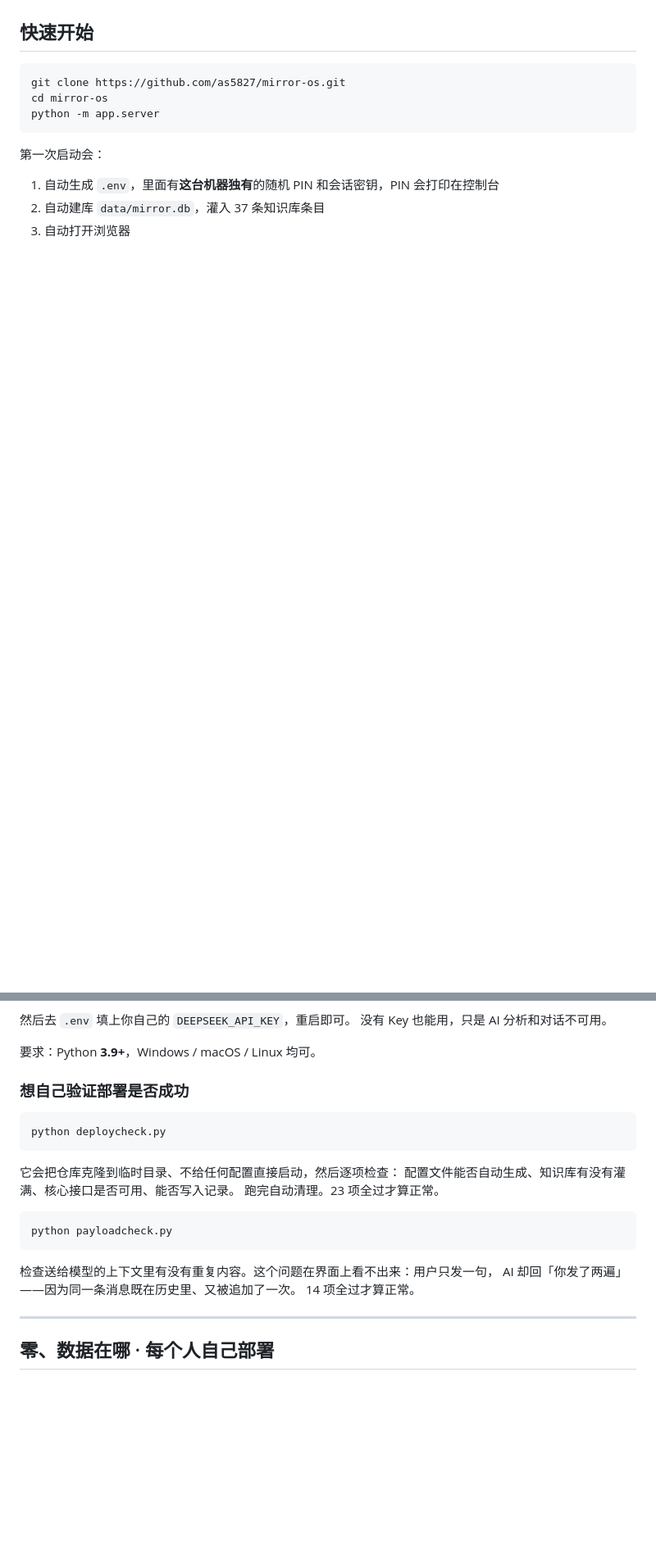
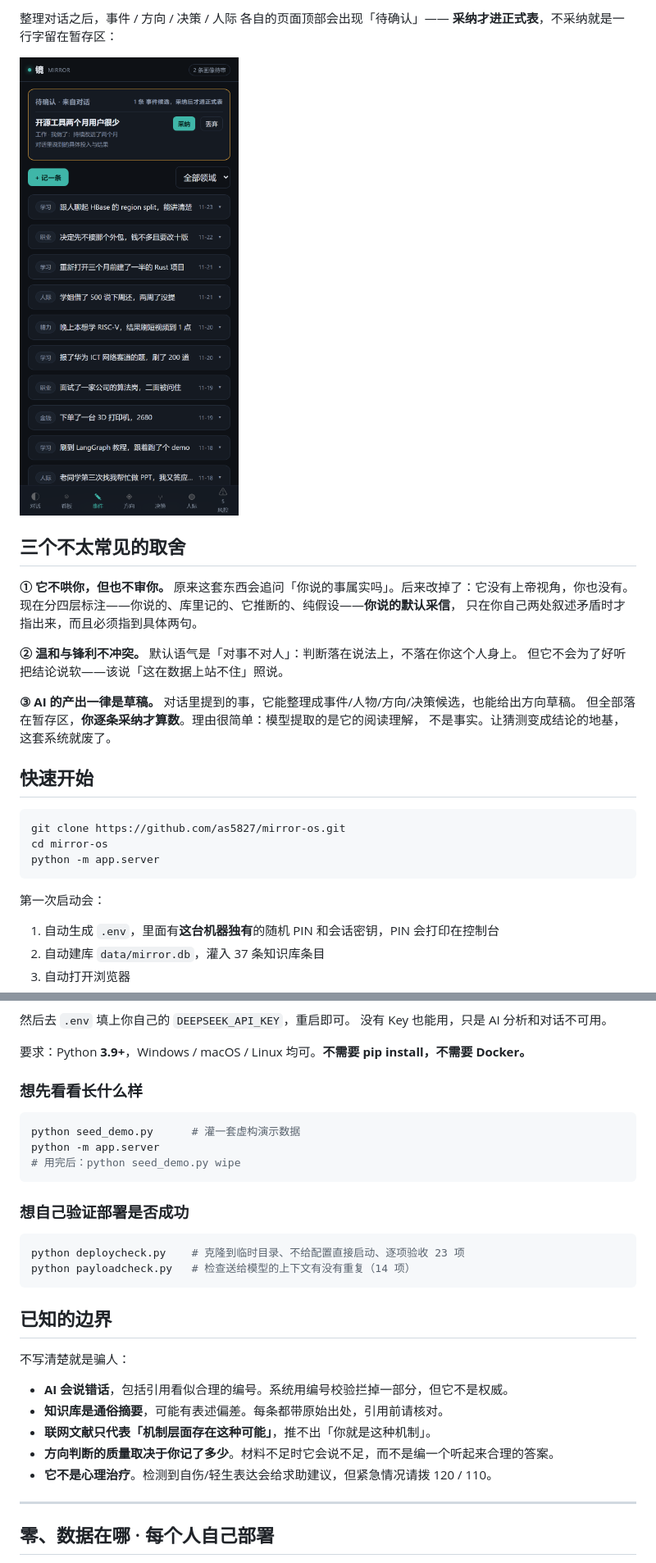
Before and after one commit to as5827/mirror-os, a Markdown page: README.md, 2 parts joined by grey strips. Shown at 82% size. Rendered like a GitHub page; pictures changed too: docs/pending.png (added); blank space fills up the shorter version.

Commit message:
docs: 重写开头介绍 + 三张演示截图
原来的 README 直接进功能说明，读者不知道这东西解决什么问题。
新开头按「痛点 -> 和普通工具的区别 -> 界面 -> 三个设计取舍 -> 快速开始 -> 诚实边界」重排。

截图用独立演示库（data/demo.db）生成，全部是虚构数据，不含任何真实对话；
截完即删库，仓库里只留 docs/ 下三张图。

````diff
--- a/README.md
+++ b/README.md
@@ -10,3 +41,23 @@
+整理对话之后，事件 / 方向 / 决策 / 人际 各自的页面顶部会出现「待确认」——
+**采纳才进正式表**，不采纳就是一行字留在暂存区：
+
+![待确认候选](docs/pending.png)
+
+## 三个不太常见的取舍
+
+**① 它不哄你，但也不审你。**
+原来这套东西会追问「你说的事属实吗」。后来改掉了：它没有上帝视角，你也没有。
+现在分四层标注——你说的、库里记的、它推断的、纯假设——**你说的默认采信**，
+只在你自己两处叙述矛盾时才指出来，而且必须指到具体两句。
+
+**② 温和与锋利不冲突。**
+默认语气是「对事不对人」：判断落在说法上，不落在你这个人身上。
+但它不会为了好听把结论说软——该说「这在数据上站不住」照说。
+
+**③ AI 的产出一律是草稿。**
+对话里提到的事，它能整理成事件/人物/方向/决策候选，也能给出方向草稿。
+但全部落在暂存区，**你逐条采纳才算数**。理由很简单：模型提取的是它的阅读理解，
+不是事实。让猜测变成结论的地基，这套系统就废了。
 
 ## 快速开始
 
@@ -25,25 +76,32 @@ python -m app.server
 然后去 `.env` 填上你自己的 `DEEPSEEK_API_KEY`，重启即可。
 没有 Key 也能用，只是 AI 分析和对话不可用。
 
-要求：Python **3.9+**，Windows / macOS / Linux 均可。
+要求：Python **3.9+**，Windows / macOS / Linux 均可。**不需要 pip install，不需要 Docker。**
+
+### 想先看看长什么样
+
+```bash
+python seed_demo.py      # 灌一套虚构演示数据
+python -m app.server
+# 用完后：python seed_demo.py wipe
+```
 
 ### 想自己验证部署是否成功
 
 ```bash
-python deploycheck.py
+python deploycheck.py    # 克隆到临时目录、不给配置直接启动、逐项验收 23 项
+python payloadcheck.py   # 检查送给模型的上下文有没有重复（14 项）
 ```
 
-它会把仓库克隆到临时目录、不给任何配置直接启动，然后逐项检查：
-配置文件能否自动生成、知识库有没有灌满、核心接口是否可用、能否写入记录。
-跑完自动清理。23 项全过才算正常。
+## 已知的边界
 
-```bash
-python payloadcheck.py
-```
+不写清楚就是骗人：
 
-检查送给模型的上下文里有没有重复内容。这个问题在界面上看不出来：用户只发一句，
-AI 却回「你发了两遍」——因为同一条消息既在历史里、又被追加了一次。
-14 项全过才算正常。
+- **AI 会说错话**，包括引用看似合理的编号。系统用编号校验拦掉一部分，但它不是权威。
+- **知识库是通俗摘要**，可能有表述偏差。每条都带原始出处，引用前请核对。
+- **联网文献只代表「机制层面存在这种可能」**，推不出「你就是这种机制」。
+- **方向判断的质量取决于你记了多少**。材料不足时它会说不足，而不是编一个听起来合理的答案。
+- **它不是心理治疗**。检测到自伤/轻生表达会给求助建议，但紧急情况请拨 120 / 110。
 
 ---
 
````
Also changed, not shown: other parts of README.md (+37 -6 lines), docs/chat.png (added), docs/dashboard.png (added), 1 other file.
